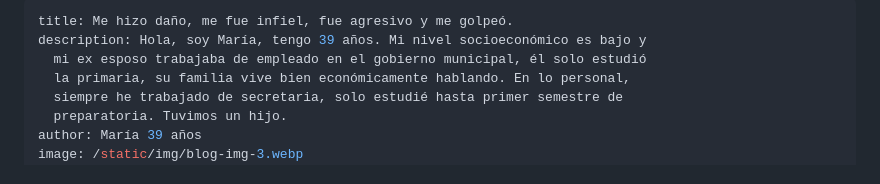
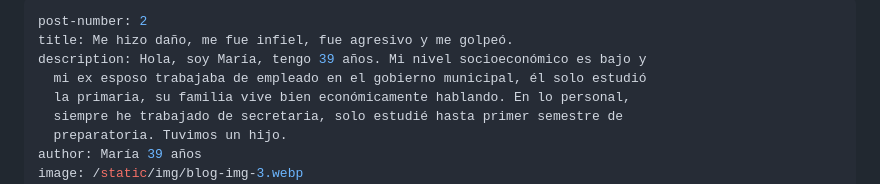
Before and after one commit to kawpls/servicio-social-udg, a Markdown page: src/posts/me-hizo-daño-me-fue-infiel-fue-agresivo-y-me-golpeó.md, the part around the change. Drawn GitHub-style.

Commit message:
Update Post “me-hizo-daño-me-fue-infiel-fue-agresivo-y-me-golpeó”

```diff
--- a/src/posts/me-hizo-daño-me-fue-infiel-fue-agresivo-y-me-golpeó.md
+++ b/src/posts/me-hizo-daño-me-fue-infiel-fue-agresivo-y-me-golpeó.md
@@ -1,4 +1,5 @@
 ---
+post-number: 2
 title: Me hizo daño, me fue infiel, fue agresivo y me golpeó.
 description: Hola, soy María, tengo 39 años. Mi nivel socioeconómico es bajo y
   mi ex esposo trabajaba de empleado en el gobierno municipal, él solo estudió
```
